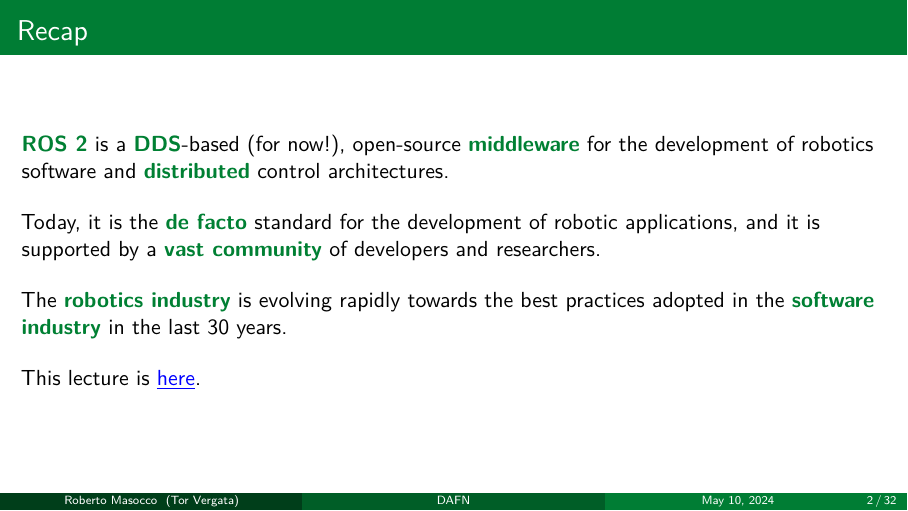
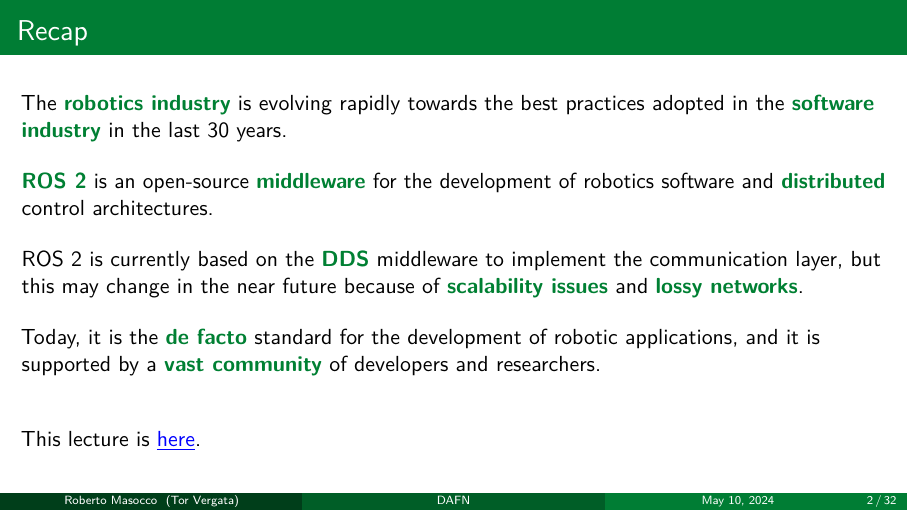
Before and after one commit to robmasocco/DAFN24_Robotics_2, LaTeX slides (main.tex, which reads sections/recap.tex): page 2 of 32. Compiled offline with pdfLaTeX.

Commit message:
fix: recap

```diff
--- a/sections/recap.tex
+++ b/sections/recap.tex
@@ -4,11 +4,14 @@
 
 % --- Recap ---
 \begin{frame}{Recap}
-  \textbg{ROS 2} is a \textbg{DDS}-based (for now!), open-source \textbg{middleware} for the development of robotics software and \textbg{distributed} control architectures.\\
+  The \textbg{robotics industry} is evolving rapidly towards the best practices adopted in the \textbg{software industry} in the last 30 years.\\
+  \bigskip
+  \textbg{ROS 2} is an open-source \textbg{middleware} for the development of robotics software and \textbg{distributed} control architectures.\\
+  \bigskip
+  ROS 2 is currently based on the \textbg{DDS} middleware to implement the communication layer, but this may change in the near future because of \textbg{scalability issues} and \textbg{lossy networks}.\\
   \bigskip
   Today, it is the \textbg{de facto} standard for the development of robotic applications, and it is supported by a \textbg{vast community} of developers and researchers.\\
   \bigskip
-  The \textbg{robotics industry} is evolving rapidly towards the best practices adopted in the \textbg{software industry} in the last 30 years.\\
   \bigskip
   This lecture is \href{https://github.com/robmasocco/DAFN24_Robotics_2}{\color{blue}\underline{here}}.
 \end{frame}
```
Also changed, not shown: 1 other file.
